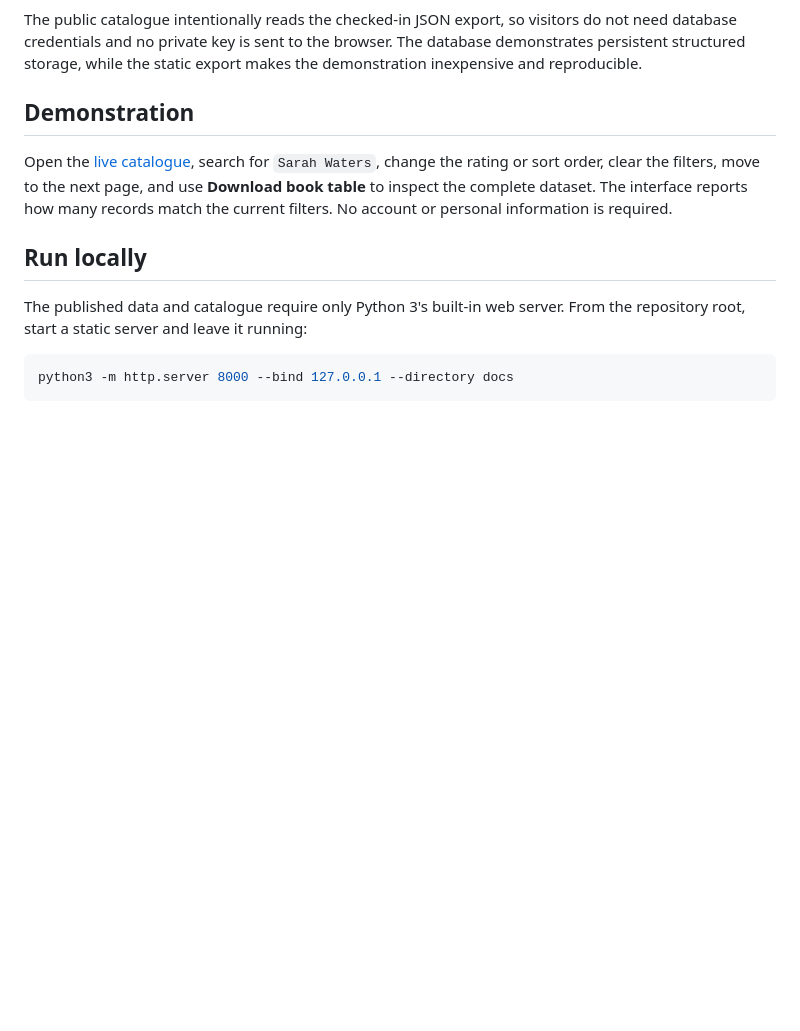
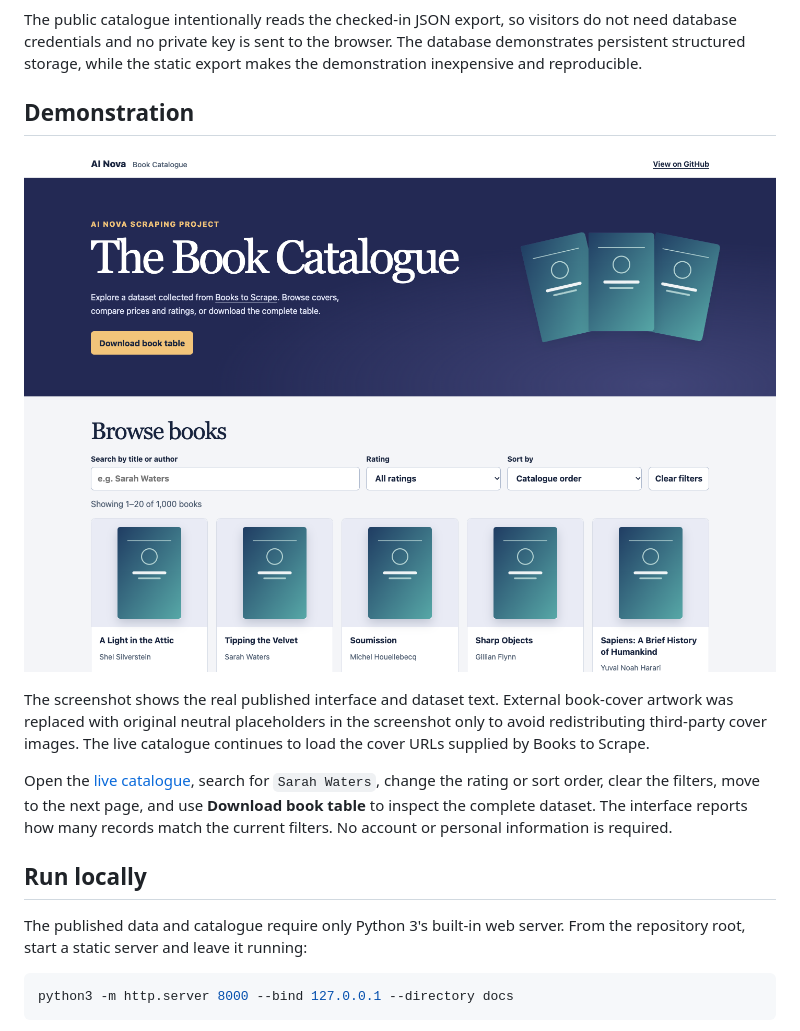
Before and after one commit to Lumimaki/AI-NOVA-Book-Scraping-Tool, a Markdown page: README.md, the part around the change. Drawn GitHub-style; pictures changed too: screenshots/demo.png (added); blank space fills up the shorter version.

Commit message:
Add catalogue demonstration screenshot

```diff
--- a/README.md
+++ b/README.md
@@ -28,6 +28,10 @@ The scraper always writes reproducible CSV and JSON exports to `docs/`. With `--
 The public catalogue intentionally reads the checked-in JSON export, so visitors do not need database credentials and no private key is sent to the browser. The database demonstrates persistent structured storage, while the static export makes the demonstration inexpensive and reproducible.
 
 ## Demonstration
+
+![AI Nova Book Catalogue showing its hero, filters, record count, and book cards](screenshots/demo.png)
+
+The screenshot shows the real published interface and dataset text. External book-cover artwork was replaced with original neutral placeholders in the screenshot only to avoid redistributing third-party cover images. The live catalogue continues to load the cover URLs supplied by Books to Scrape.
 
 Open the [live catalogue](https://lumimaki.github.io/AI-NOVA-Book-Scraping-Tool/), search for `Sarah Waters`, change the rating or sort order, clear the filters, move to the next page, and use **Download book table** to inspect the complete dataset. The interface reports how many records match the current filters. No account or personal information is required.
 
```
Also changed, not shown: AUDIT.md (+2 -1 lines).
